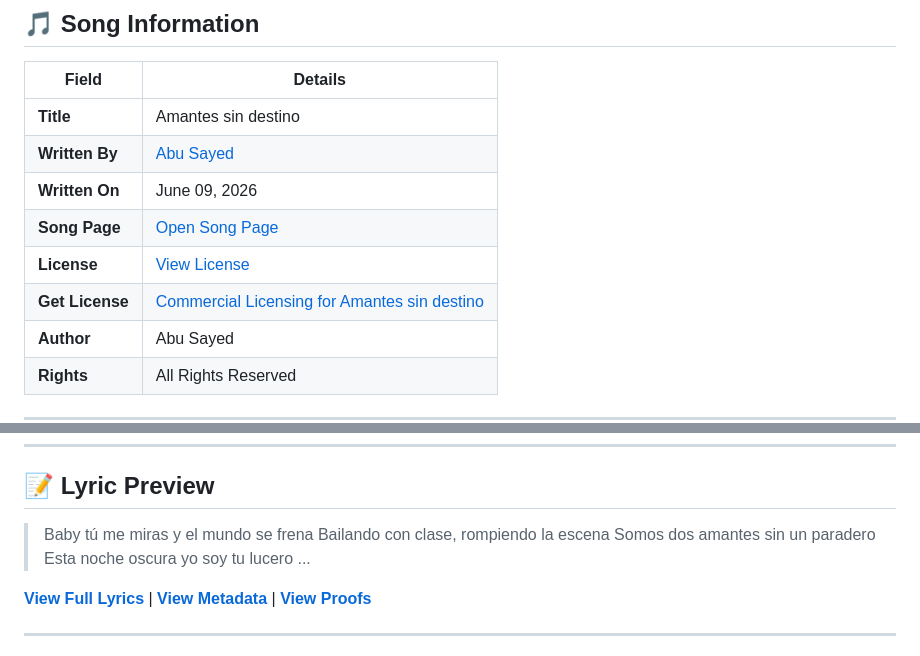
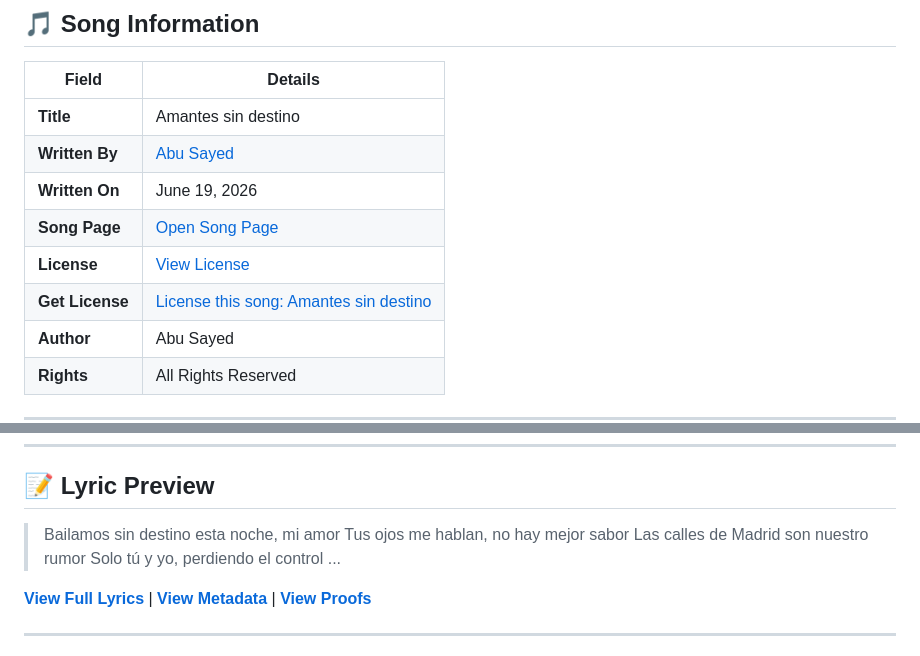
Before and after one commit to ImAbuSayed/amantes-sin-destino, a Markdown page: README.md, 2 parts joined by grey strips. Drawn GitHub-style.

Commit message:
docs: Update readme excerpt

```diff
--- a/README.md
+++ b/README.md
@@ -12,10 +12,10 @@
 |-------|---------|
 | **Title** | Amantes sin destino |
 | **Written By** | [Abu Sayed](https://abusayed.com.bd/) |
-| **Written On** | June 09, 2026 |
+| **Written On** | June 19, 2026 |
 | **Song Page** | [Open Song Page](https://imabusayed.github.io/amantes-sin-destino/) |
 | **License** | [View License](./LICENSE.md) |
-| **Get License** | [Commercial Licensing for Amantes sin destino](https://music.abusayed.com.bd/Licensing/?https://imabusayed.github.io/amantes-sin-destino/) |
+| **Get License** | [License this song: Amantes sin destino](https://music.abusayed.com.bd/Licensing/?https://imabusayed.github.io/amantes-sin-destino/) |
 | **Author** | Abu Sayed |
 | **Rights** | All Rights Reserved |
 
@@ -32,10 +32,10 @@
 
 ## 📝 Lyric Preview
 
-> Baby tú me miras y el mundo se frena
-> Bailando con clase, rompiendo la escena
-> Somos dos amantes sin un paradero
-> Esta noche oscura yo soy tu lucero
+> Bailamos sin destino esta noche, mi amor
+> Tus ojos me hablan, no hay mejor sabor
+> Las calles de Madrid son nuestro rumor
+> Solo tú y yo, perdiendo el control
 > ...
 
 [**View Full Lyrics**](./lyrics.txt) | [**View Metadata**](./manifest.json) | [**View Proofs**](./hashes.txt)
```
